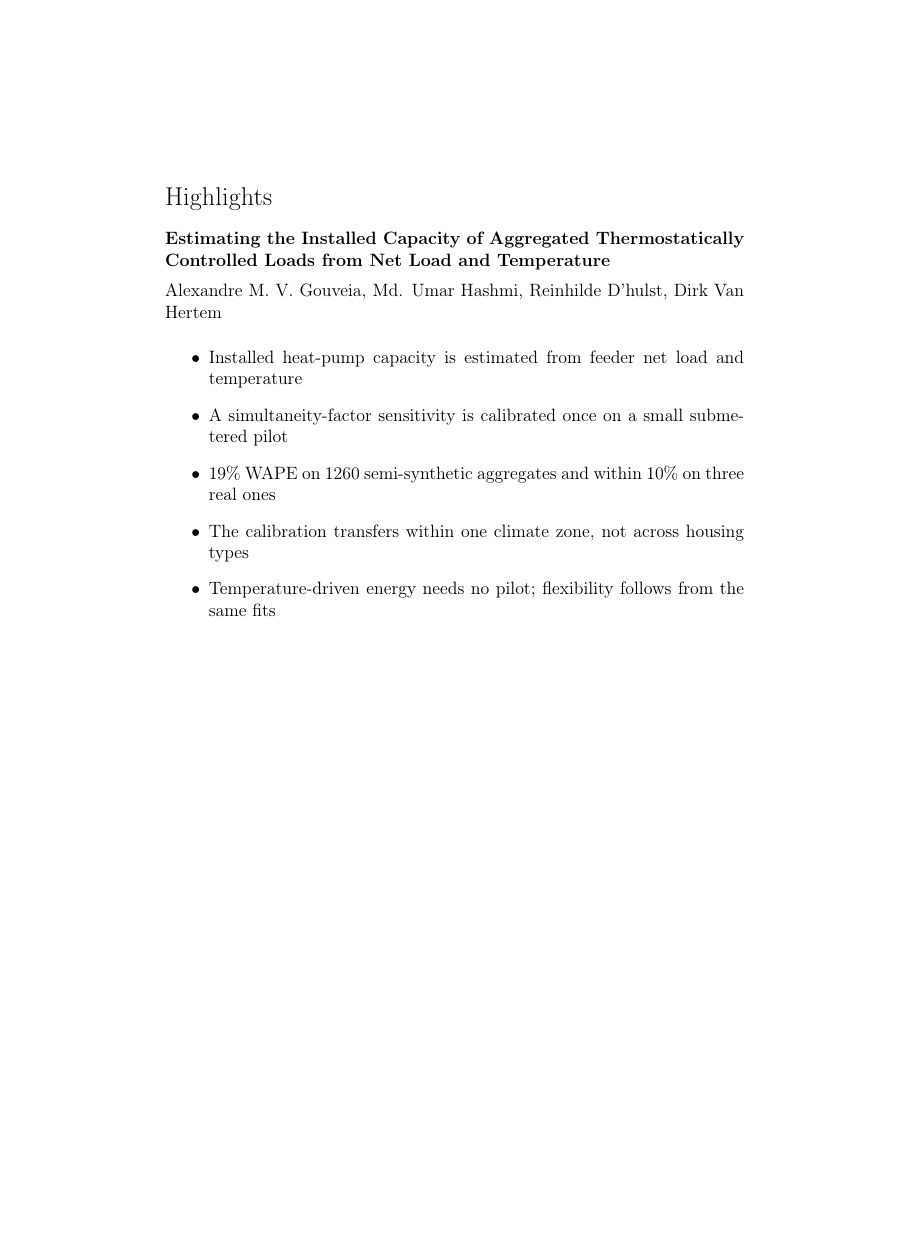
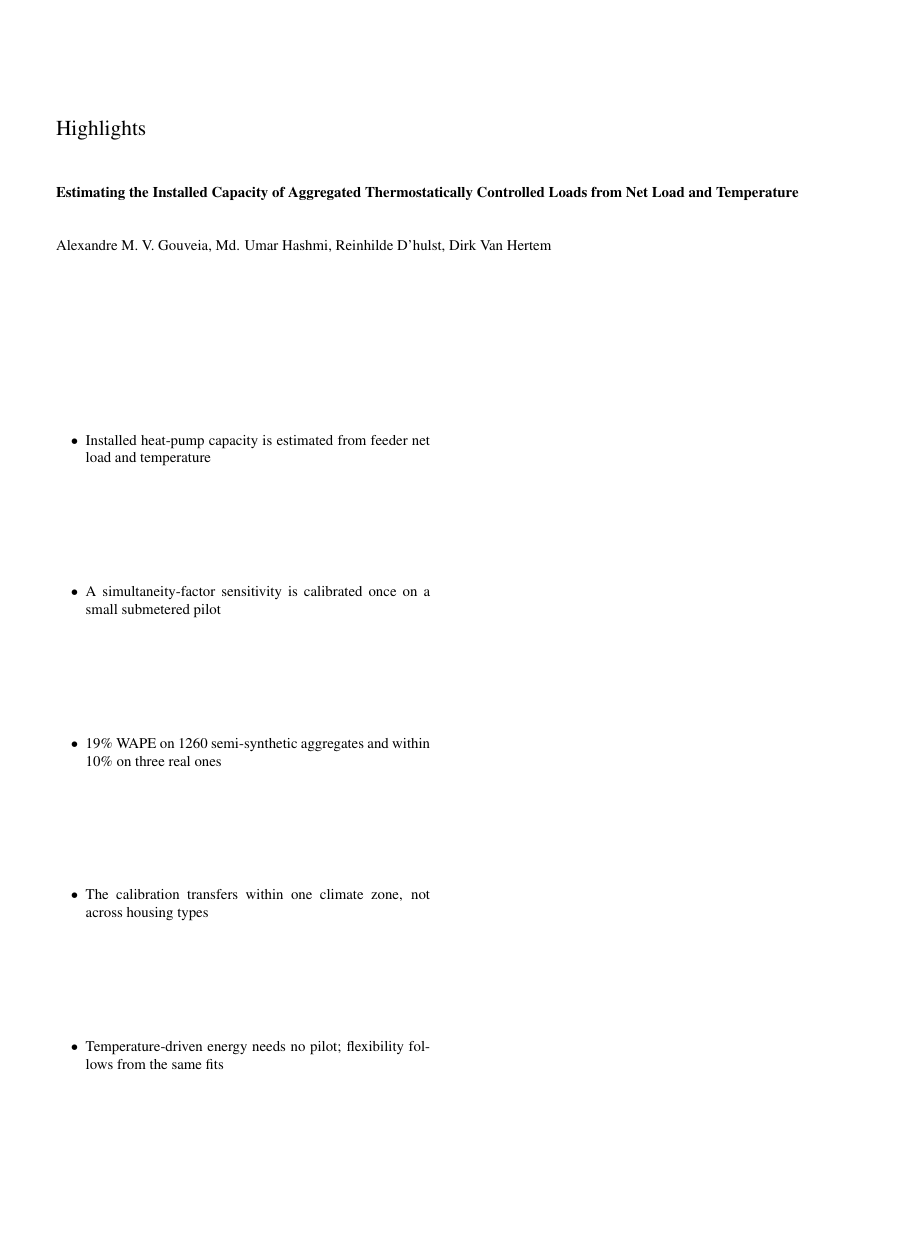
Before and after one commit to agouveia-kul/hp-sensitivity-paper, a LaTeX paper (paper/hp_sensitivity_elsevier.tex): page 1 of 42 before the commit and page 1 of 17 after it, the shorter picture padded with empty space. Compiled offline with pdfLaTeX.

Commit message:
Elsevier layout: widths follow the column mode, journal-style references; Fig. 8 axis label
Two-column (5p) floats at column width, preprint at 0.6 text width; no
overfull boxes in either Elsevier layout or IEEE. References at footnote
size, tight spacing, URLs and DOIs in the text font. Fig. 8 y-axis now
'net-load sensitivity' (values unchanged). Includes Alex's switch to 5p.

Co-Authored-By: Claude Opus 5.5 <noreply@anthropic.com>

```diff
--- a/paper/hp_sensitivity_elsevier.tex
+++ b/paper/hp_sensitivity_elsevier.tex
@@ -1,7 +1,8 @@
 % Elsevier version for Applied Energy (elsarticle, numbered references).
 % The text lives in content/; the IEEE version is hp_sensitivity_overleaf.tex.
 % Layout: [preprint,12pt] single column (submission). For a journal-like two-column proof use [5p,times,twocolumn].
-\documentclass[preprint,12pt]{elsarticle}
+%\documentclass[preprint,12pt]{elsarticle}
+\documentclass[5p,times,twocolumn]{elsarticle}
 
 \usepackage{amsmath}
 \usepackage{amssymb}
@@ -13,14 +14,29 @@
 \usepackage{booktabs}
 \usepackage{threeparttable}
 \usepackage[hidelinks]{hyperref}
+\usepackage{xurl}% long URLs in the references may break anywhere, so they stay inside the column
+\urlstyle{same}% URLs and DOIs in the text font, not typewriter
 \graphicspath{{figures/}}
 
-% single-column figures at about the IEEE column width; tables only shrink, never grow
-\newlength{\figw}\setlength{\figw}{0.6\textwidth}
-\newlength{\tabw}\setlength{\tabw}{\textwidth}
+% Float widths follow the layout chosen in \documentclass:
+%   two-column (5p): one-column floats fit the column, as in the IEEE version;
+%   one-column (preprint): figures at about the IEEE column width, tables up to the text width.
+% Tables only shrink to fit, never grow.
+\newlength{\figw}\newlength{\tabw}
+\makeatletter
+\if@twocolumn
+  \setlength{\figw}{\columnwidth}\setlength{\tabw}{\columnwidth}
+\else
+  \setlength{\figw}{0.6\textwidth}\setlength{\tabw}{\textwidth}
+\fi
+\makeatother
 \input{content/macros}
 
-% single-column floats: let tall tables sit near their text instead of drifting to the end
+% reference list in journal style: footnote size, tight spacing (natbib, loaded by elsarticle)
+\renewcommand{\bibfont}{\footnotesize}
+\setlength{\bibsep}{1pt plus 0.3ex}
+
+% let tall floats sit near their text instead of drifting to the end
 \renewcommand{\topfraction}{0.9}
 \renewcommand{\bottomfraction}{0.8}
 \renewcommand{\textfraction}{0.07}
```
Also changed, not shown: REVISION_LOG.md (+3 -0 lines), paper/figures/fig_slope_capacity.pdf, paper/figures/fig_slope_capacity.png, 1 other file.
